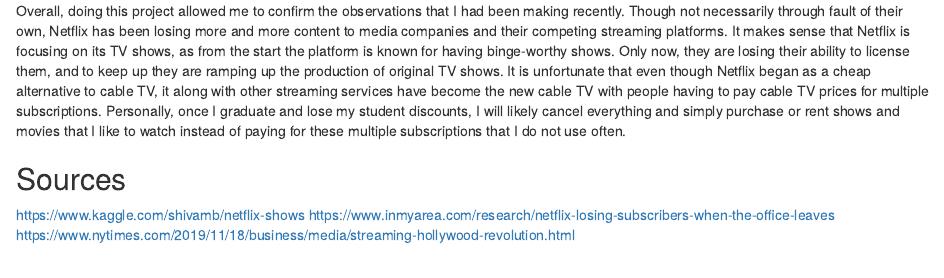
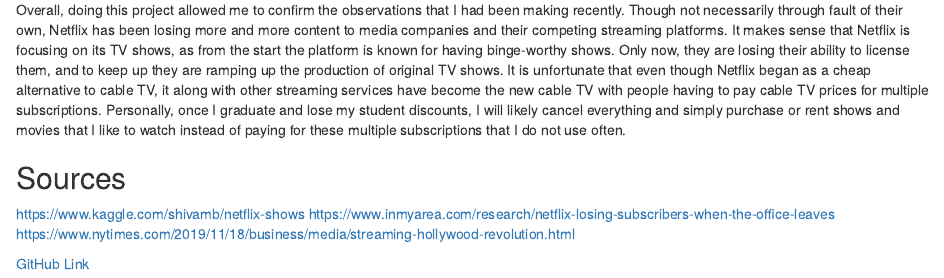
Before and after one commit to janettcasillas/finalproject_introtodatascience, an R Markdown document (finalproject.Rmd): the page in a window 1100 px wide, from 1820 px down before the commit and from 1860 px down after it, so that both start at the same text. Rendered offline with R 4.5, knitr and Pandoc, with nearby package versions; some code elsewhere in the file could not run offline.

Commit message:
the final commit

```diff
--- a/finalproject.Rmd
+++ b/finalproject.Rmd
@@ -247,3 +248,5 @@
 https://www.kaggle.com/shivamb/netflix-shows
 https://www.inmyarea.com/research/netflix-losing-subscribers-when-the-office-leaves
 https://www.nytimes.com/2019/11/18/business/media/streaming-hollywood-revolution.html
+
+[GitHub Link](https://github.com/janettcasillas/finalproject_introtodatascience/blob/main/finalproject.Rmd)
```
Also changed, not shown: finalproject.Rmd (1 more changed lines).
